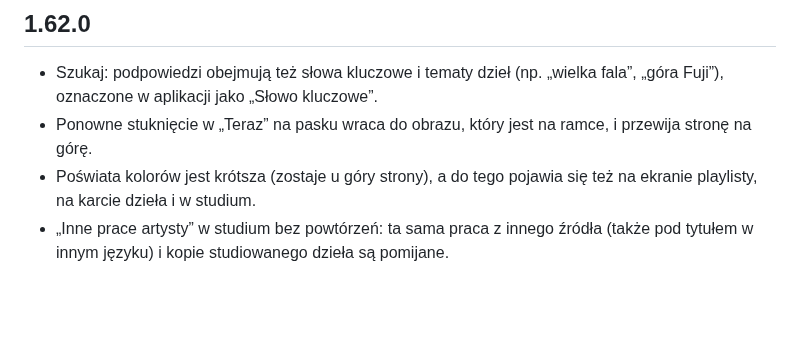
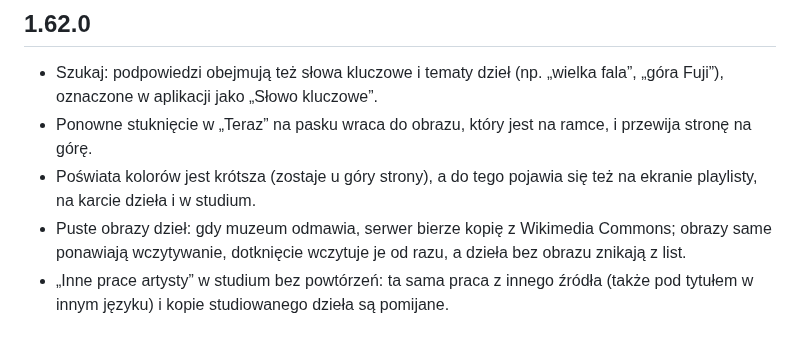
Before and after one commit to artRybka/Frame, a Markdown page: ha-addon/CHANGELOG.md, the part around the change. Rendered like a GitHub page; blank space fills up the shorter version.

Commit message:
CHANGELOG 1.62.0: blank artwork images
Co-Authored-By: Claude Opus 5.5 <noreply@anthropic.com>
Claude-Session: https://claude.ai/code/session_011kjvXEeC4kiFE34Y7LbznB

```diff
--- a/ha-addon/CHANGELOG.md
+++ b/ha-addon/CHANGELOG.md
@@ -8,6 +8,9 @@
   ramce, i przewija stronę na górę.
 - Poświata kolorów jest krótsza (zostaje u góry strony), a do tego pojawia
   się też na ekranie playlisty, na karcie dzieła i w studium.
+- Puste obrazy dzieł: gdy muzeum odmawia, serwer bierze kopię z Wikimedia
+  Commons; obrazy same ponawiają wczytywanie, dotknięcie wczytuje je od
+  razu, a dzieła bez obrazu znikają z list.
 - „Inne prace artysty” w studium bez powtórzeń: ta sama praca z innego
   źródła (także pod tytułem w innym języku) i kopie studiowanego dzieła są
   pomijane.
```
